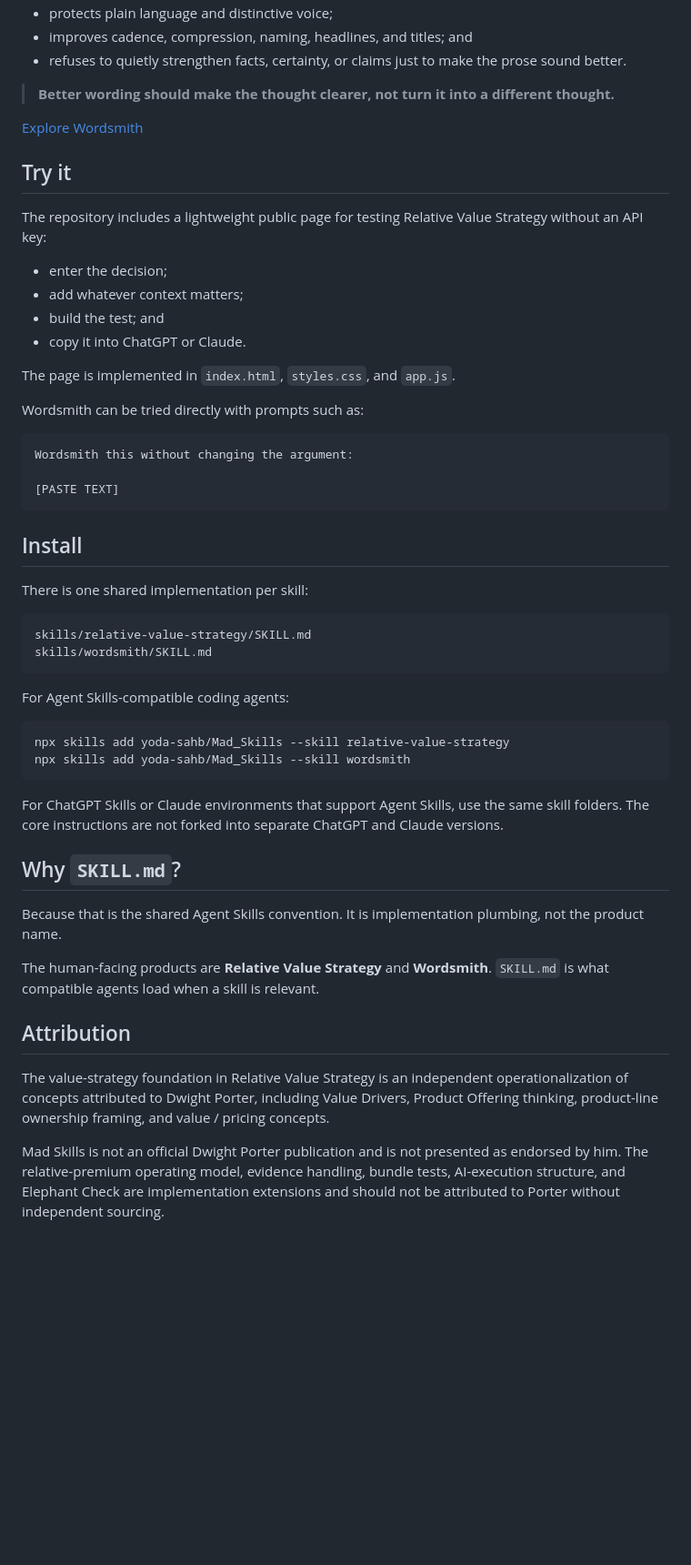
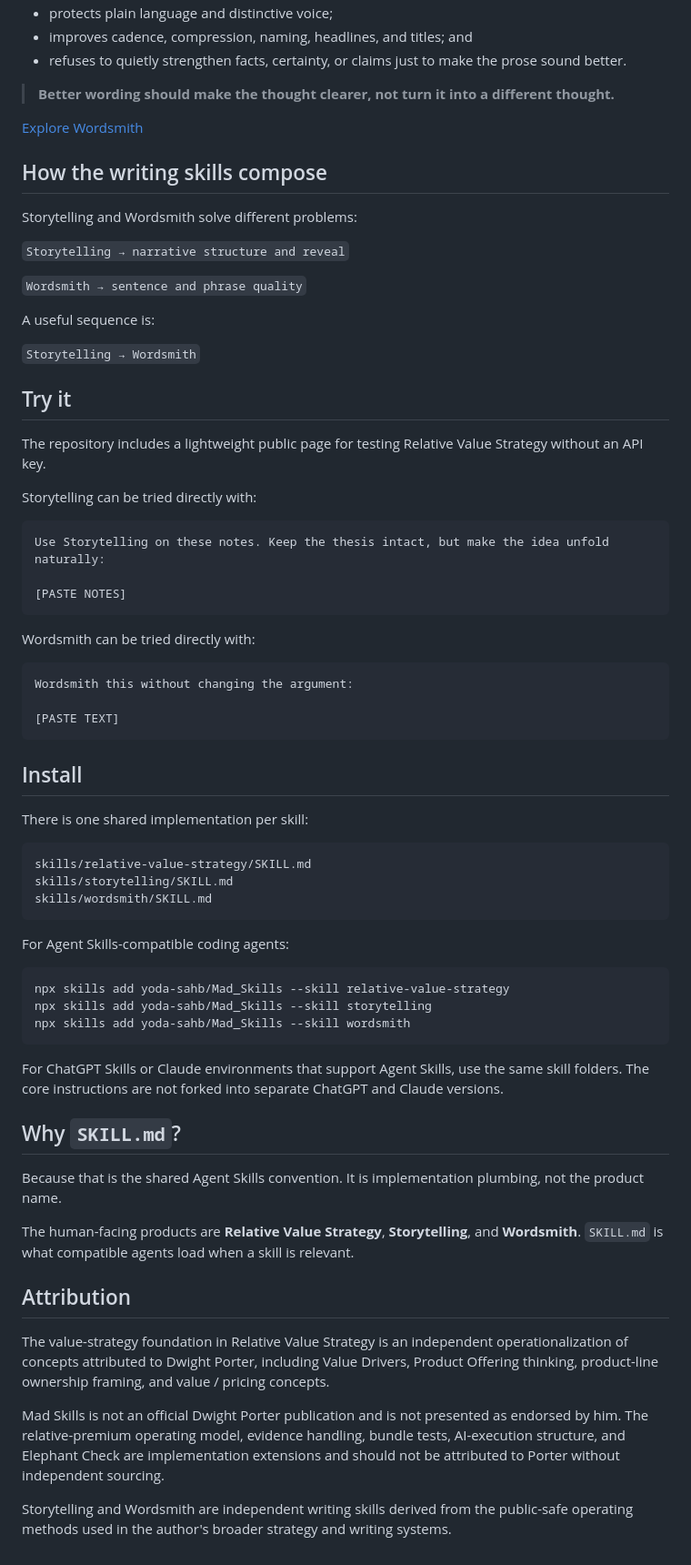
Before and after one commit to yoda-sahb/Mad_Skills, a Markdown page: README.md, the part around one of its changes. Shown at 91% size. Drawn GitHub-style; blank space fills up the shorter version.

Commit message:
Add Storytelling to Mad Skills portfolio

````diff
--- a/README.md
+++ b/README.md
@@ -48,18 +67,31 @@ Wordsmith:
 
 [Explore Wordsmith](./skills/wordsmith/README.md)
 
+## How the writing skills compose
+
+Storytelling and Wordsmith solve different problems:
+
+`Storytelling → narrative structure and reveal`
+
+`Wordsmith → sentence and phrase quality`
+
+A useful sequence is:
+
+`Storytelling → Wordsmith`
+
 ## Try it
 
-The repository includes a lightweight public page for testing Relative Value Strategy without an API key:
+The repository includes a lightweight public page for testing Relative Value Strategy without an API key.
 
-- enter the decision;
-- add whatever context matters;
-- build the test; and
-- copy it into ChatGPT or Claude.
+Storytelling can be tried directly with:
 
-The page is implemented in `index.html`, `styles.css`, and `app.js`.
+```text
+Use Storytelling on these notes. Keep the thesis intact, but make the idea unfold naturally:
 
-Wordsmith can be tried directly with prompts such as:
+[PASTE NOTES]
+```
+
+Wordsmith can be tried directly with:
 
 ```text
 Wordsmith this without changing the argument:
@@ -73,6 +105,7 @@ There is one shared implementation per skill:
 
 ```text
 skills/relative-value-strategy/SKILL.md
+skills/storytelling/SKILL.md
 skills/wordsmith/SKILL.md
 ```
 
@@ -80,6 +113,7 @@ For Agent Skills-compatible coding agents:
 
 ```bash
 npx skills add yoda-sahb/Mad_Skills --skill relative-value-strategy
+npx skills add yoda-sahb/Mad_Skills --skill storytelling
 npx skills add yoda-sahb/Mad_Skills --skill wordsmith
 ```
 
@@ -89,10 +123,12 @@ For ChatGPT Skills or Claude environments that support Agent Skills, use the sam
 
 Because that is the shared Agent Skills convention. It is implementation plumbing, not the product name.
 
-The human-facing products are **Relative Value Strategy** and **Wordsmith**. `SKILL.md` is what compatible agents load when a skill is relevant.
+The human-facing products are **Relative Value Strategy**, **Storytelling**, and **Wordsmith**. `SKILL.md` is what compatible agents load when a skill is relevant.
 
 ## Attribution
 
 The value-strategy foundation in Relative Value Strategy is an independent operationalization of concepts attributed to Dwight Porter, including Value Drivers, Product Offering thinking, product-line ownership framing, and value / pricing concepts.
 
 Mad Skills is not an official Dwight Porter publication and is not presented as endorsed by him. The relative-premium operating model, evidence handling, bundle tests, AI-execution structure, and Elephant Check are implementation extensions and should not be attributed to Porter without independent sourcing.
+
+Storytelling and Wordsmith are independent writing skills derived from the public-safe operating methods used in the author's broader strategy and writing systems.
````
Also changed, not shown: other parts of README.md (+21 -2 lines).
